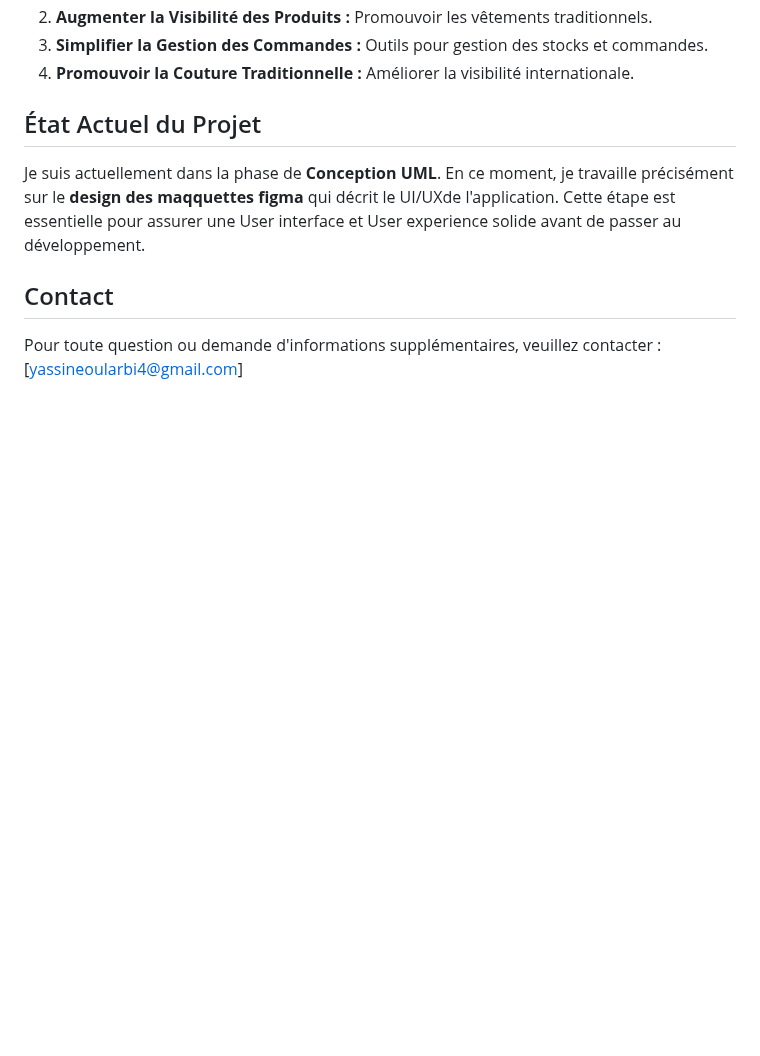
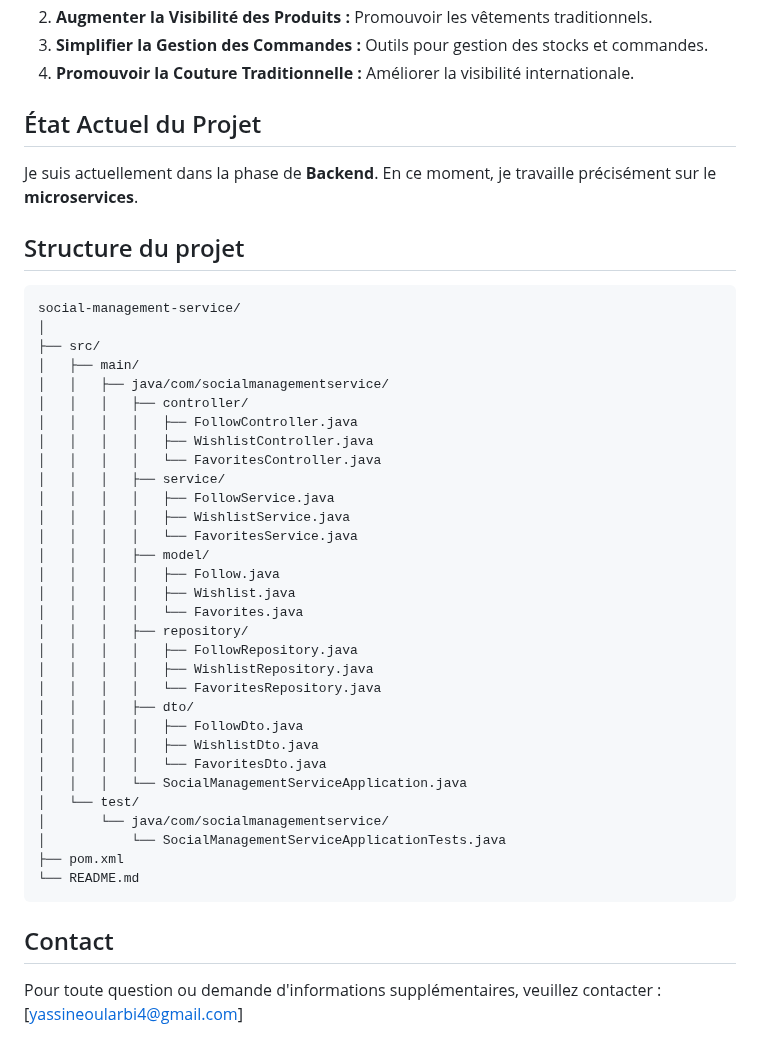
Before and after one commit to YassineOularbi/FILL-ROUGE-TAILORING-ONLINE, a Markdown page: README.md, the part around the change. Drawn GitHub-style; blank space fills up the shorter version.

````diff
--- a/README.md
+++ b/README.md
@@ -116,9 +116,43 @@ Ce projet est réalisé dans le cadre de la formation chez ENAA, comme Projet Fi
 
 ## État Actuel du Projet
 
-Je suis actuellement dans la phase de **Conception UML**. En ce moment, je travaille précisément sur le **design des maqquettes figma** qui décrit le UI/UXde l'application. Cette étape est essentielle pour assurer une User interface et User experience solide avant de passer au développement.
+Je suis actuellement dans la phase de **Backend**. En ce moment, je travaille précisément sur le **microservices**.
 
+## Structure du projet
 
+```bash
+social-management-service/
+│
+├── src/
+│   ├── main/
+│   │   ├── java/com/socialmanagementservice/
+│   │   │   ├── controller/
+│   │   │   │   ├── FollowController.java
+│   │   │   │   ├── WishlistController.java
+│   │   │   │   └── FavoritesController.java
+│   │   │   ├── service/
+│   │   │   │   ├── FollowService.java
+│   │   │   │   ├── WishlistService.java
+│   │   │   │   └── FavoritesService.java
+│   │   │   ├── model/
+│   │   │   │   ├── Follow.java
+│   │   │   │   ├── Wishlist.java
+│   │   │   │   └── Favorites.java
+│   │   │   ├── repository/
+│   │   │   │   ├── FollowRepository.java
+│   │   │   │   ├── WishlistRepository.java
+│   │   │   │   └── FavoritesRepository.java
+│   │   │   ├── dto/
+│   │   │   │   ├── FollowDto.java
+│   │   │   │   ├── WishlistDto.java
+│   │   │   │   └── FavoritesDto.java
+│   │   │   └── SocialManagementServiceApplication.java
+│   └── test/
+│       └── java/com/socialmanagementservice/
+│           └── SocialManagementServiceApplicationTests.java
+├── pom.xml
+└── README.md
+```
 
 ## Contact
 
````
